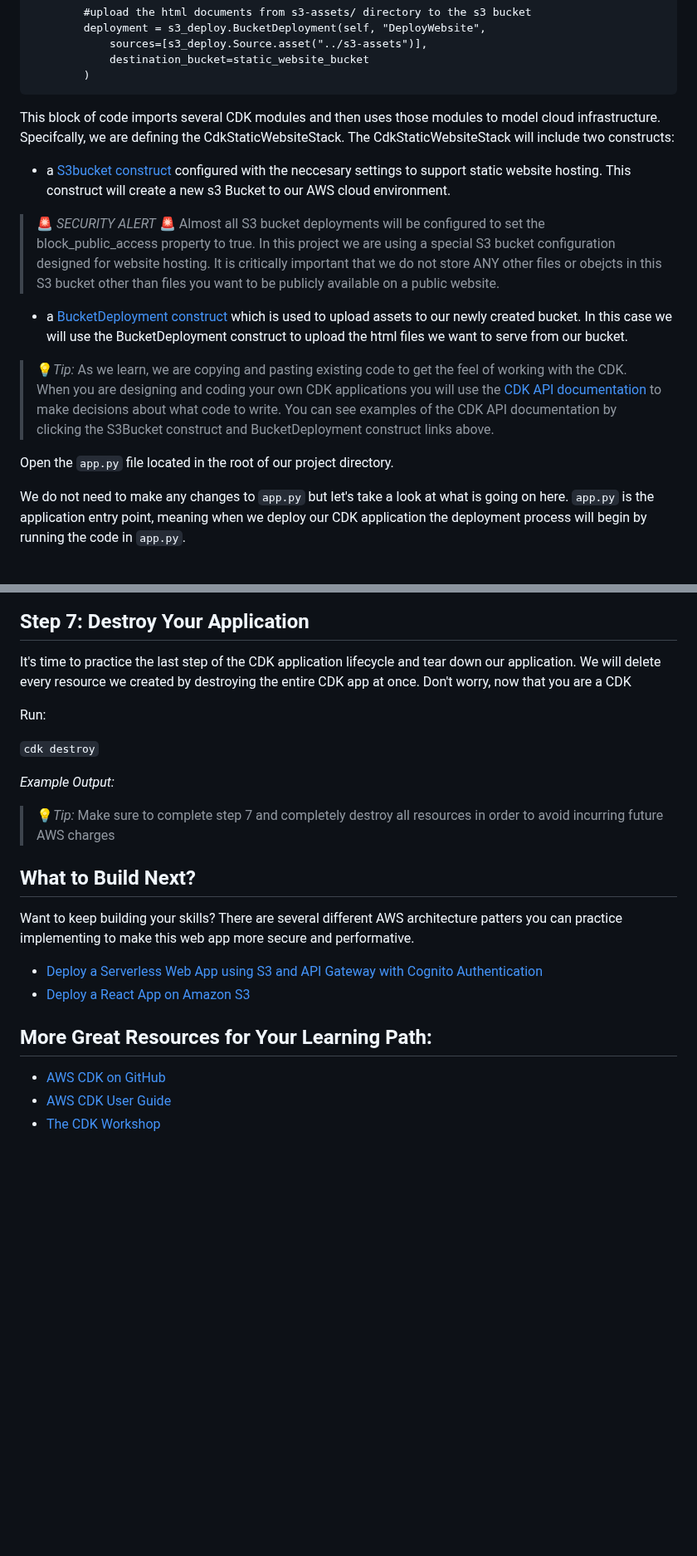
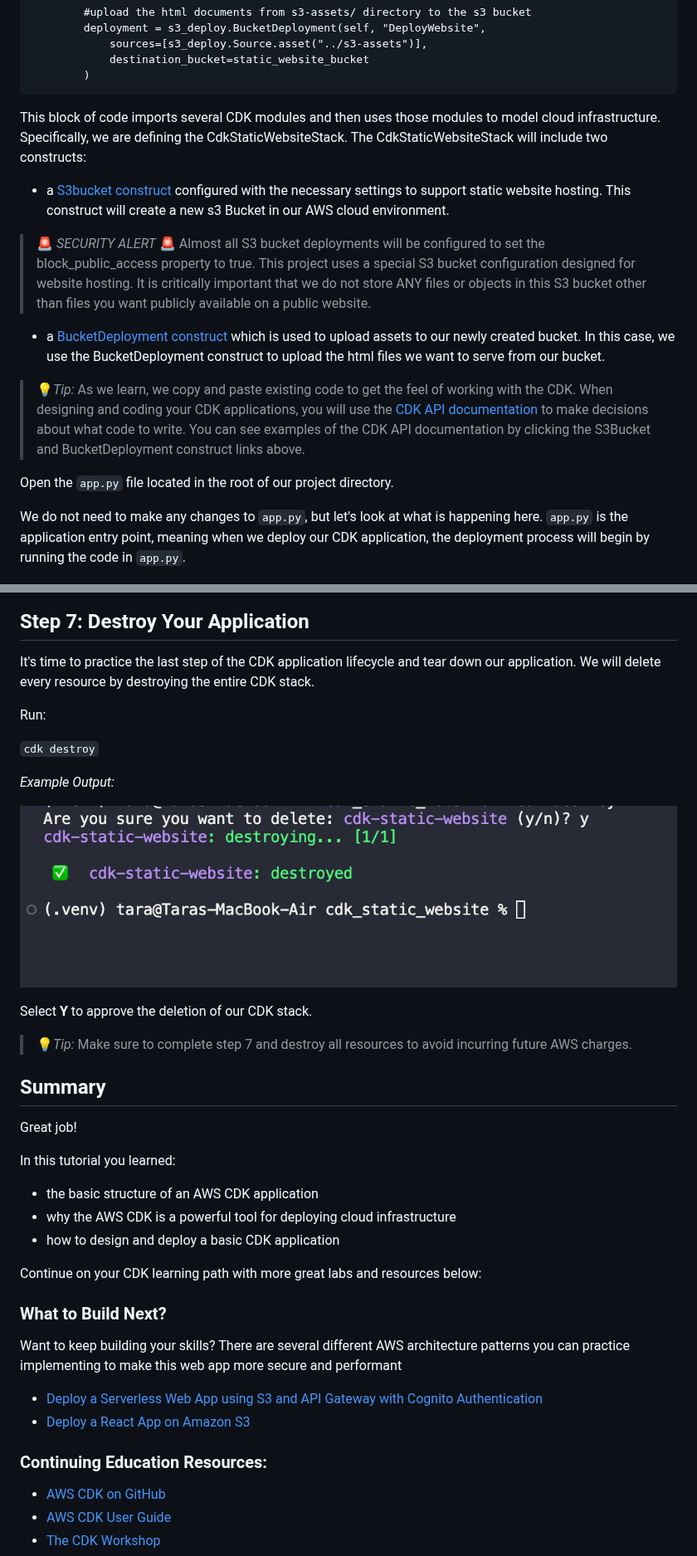
Before and after one commit to Tara-Cloud/aws-cdk-tutorial, a Markdown page: README.md, 2 parts joined by grey strips. Shown at 83% size. GitHub-like rendering; blank space fills up the shorter version.

````diff
--- a/README.md
+++ b/README.md
@@ -213,16 +213,16 @@ class CdkStaticWebsiteStack(Stack):
         )
 ```
 
-This block of code imports several CDK modules and then uses those modules to model cloud infrastructure.  Specifcally, we are defining the CdkStaticWebsiteStack.  The CdkStaticWebsiteStack will include two constructs:
-- a [S3bucket construct](https://docs.aws.amazon.com/cdk/api/v1/python/aws_cdk.aws_s3/Bucket.html) configured with the neccesary settings to support static website hosting.  This construct will create a new s3 Bucket to our AWS cloud environment.
-> :rotating_light: *SECURITY ALERT* :rotating_light: Almost all S3 bucket deployments will be configured to set the block_public_access property to true.  In this project we are using a special S3 bucket configuration designed for website hosting.  It is critically important that we do not store ANY other files or obejcts in this S3 bucket other than files you want to be publicly available on a public website.
-- a [BucketDeployment construct](https://docs.aws.amazon.com/cdk/api/v2/python/aws_cdk.aws_s3_deployment/BucketDeployment.html) which is used to upload assets to our newly created bucket.  In this case we will use the BucketDeployment construct to upload the html files we want to serve from our bucket.
+This block of code imports several CDK modules and then uses those modules to model cloud infrastructure.  Specifically, we are defining the CdkStaticWebsiteStack.  The CdkStaticWebsiteStack will include two constructs:
+- a [S3bucket construct](https://docs.aws.amazon.com/cdk/api/v1/python/aws_cdk.aws_s3/Bucket.html) configured with the necessary settings to support static website hosting.  This construct will create a new s3 Bucket in our AWS cloud environment.
+> :rotating_light: *SECURITY ALERT* :rotating_light: Almost all S3 bucket deployments will be configured to set the block_public_access property to true.  This project uses a special S3 bucket configuration designed for website hosting.  It is critically important that we do not store ANY files or objects in this S3 bucket other than files you want publicly available on a public website.
+- a [BucketDeployment construct](https://docs.aws.amazon.com/cdk/api/v2/python/aws_cdk.aws_s3_deployment/BucketDeployment.html) which is used to upload assets to our newly created bucket.  In this case, we use the BucketDeployment construct to upload the html files we want to serve from our bucket.
 
-> :bulb:*Tip:* As we learn, we are copying and pasting existing code to get the feel of working with the CDK.  When you are designing and coding your own CDK applications you will use the [CDK API documentation](https://docs.aws.amazon.com/cdk/api/v1/python/modules.html) to make decisions about what code to write.  You can see examples of the CDK API documentation by clicking the S3Bucket construct and BucketDeployment construct links above.
+> :bulb:*Tip:* As we learn, we copy and paste existing code to get the feel of working with the CDK.  When designing and coding your CDK applications, you will use the [CDK API documentation](https://docs.aws.amazon.com/cdk/api/v2/python/modules.html) to make decisions about what code to write.  You can see examples of the CDK API documentation by clicking the S3Bucket and BucketDeployment construct links above.
 
 Open the `app.py` file located in the root of our project directory.
 
-We do not need to make any changes to `app.py` but let's take a look at what is going on here.  `app.py` is the application entry point, meaning when we deploy our CDK application the deployment process will begin by running the code in `app.py`.
+We do not need to make any changes to `app.py`, but let's look at what is happening here.  `app.py` is the application entry point, meaning when we deploy our CDK application, the deployment process will begin by running the code in `app.py`.
 
 ![img](readme-assets/app_py_from_template.png)
 
@@ -334,7 +336,7 @@ Awesome!  Now we can click on the link outputted in our terminal and see our bra
 
 ## Step 7: Destroy Your Application
 
-It's time to practice the last step of the CDK application lifecycle and tear down our application.  We will delete every resource we created by destroying the entire CDK app at once.  Don't worry, now that you are a CDK
+It's time to practice the last step of the CDK application lifecycle and tear down our application.  We will delete every resource by destroying the entire CDK stack.
 
 Run:
 
@@ -342,14 +344,30 @@ Run:
 
 *Example Output:*
 
-> :bulb:*Tip:* Make sure to complete step 7 and completely destroy all resources in order to avoid incurring future AWS charges
+![img](readme-assets/destroy_EO.png)
 
-## What to Build Next?
-Want to keep building your skills?  There are several different AWS architecture patters you can practice implementing to make this web app more secure and performative.
+Select **Y** to approve the deletion of our CDK stack.
+
+> :bulb:*Tip:* Make sure to complete step 7 and destroy all resources to avoid incurring future AWS charges.
+
+## Summary
+
+Great job!
+
+In this tutorial you learned:
+
+- the basic structure of an AWS CDK application
+- why the AWS CDK is a powerful tool for deploying cloud infrastructure
+- how to design and deploy a basic CDK application
+
+Continue on your CDK learning path with more great labs and resources below:
+
+### What to Build Next?
+Want to keep building your skills?  There are several different AWS architecture patterns you can practice implementing to make this web app more secure and performant
 - [Deploy a Serverless Web App using S3 and API Gateway with Cognito Authentication](https://aws.amazon.com/getting-started/hands-on/build-serverless-web-app-lambda-apigateway-s3-dynamodb-cognito/)
 - [Deploy a React App on Amazon S3](https://docs.aws.amazon.com/prescriptive-guidance/latest/patterns/deploy-a-react-based-single-page-application-to-amazon-s3-and-cloudfront.html)
 
-## More Great Resources for Your Learning Path:
+### Continuing Education Resources:
 - [AWS CDK on GitHub](https://github.com/aws/aws-cdk)
 - [AWS CDK User Guide](https://docs.aws.amazon.com/CDK/latest/userguide)
 - [The CDK Workshop](https://cdkworkshop.com/)
````
Also changed, not shown: other parts of README.md (+58 -56 lines).
